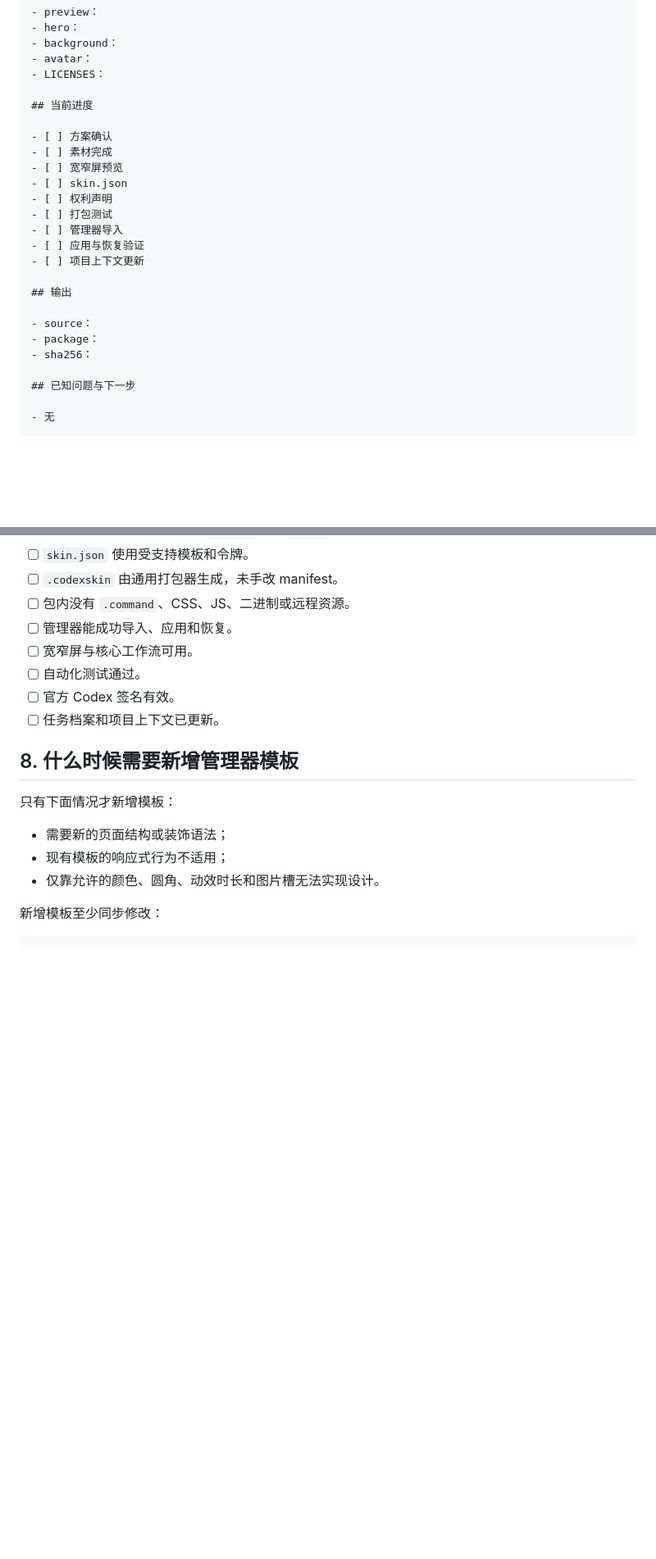
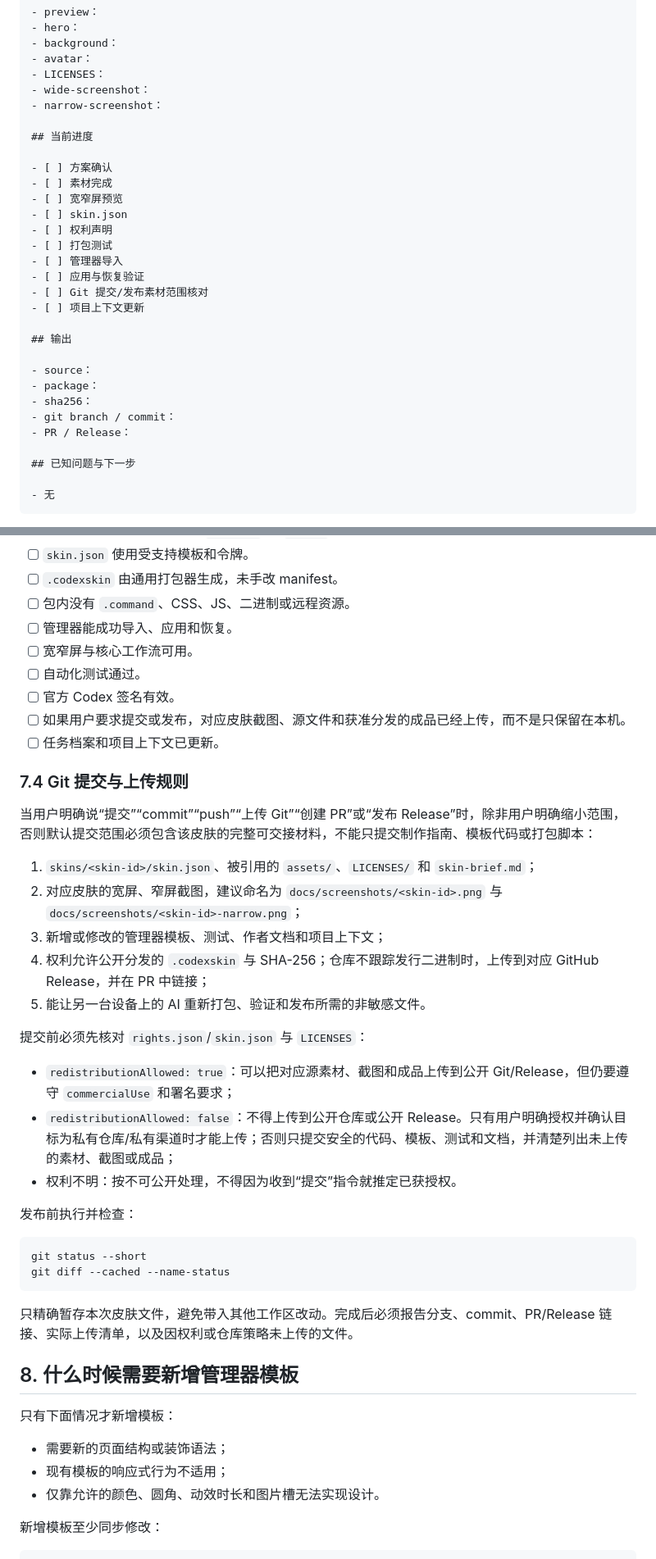
Before and after one commit to opcspace/CodexUI, a Markdown page: docs/codex-cdp-skin-launcher.md, 2 parts joined by grey strips. Shown at 82% size. GitHub-like rendering; blank space fills up the shorter version.

Commit message:
docs: require skin artifacts in git handoff

````diff
--- a/docs/codex-cdp-skin-launcher.md
+++ b/docs/codex-cdp-skin-launcher.md
@@ -332,6 +333,8 @@ docs/skins/<skin-id>/skin-brief.md
 - background：
 - avatar：
 - LICENSES：
+- wide-screenshot：
+- narrow-screenshot：
 
 ## 当前进度
 
@@ -343,6 +346,7 @@ docs/skins/<skin-id>/skin-brief.md
 - [ ] 打包测试
 - [ ] 管理器导入
 - [ ] 应用与恢复验证
+- [ ] Git 提交/发布素材范围核对
 - [ ] 项目上下文更新
 
 ## 输出
@@ -350,6 +354,8 @@ docs/skins/<skin-id>/skin-brief.md
 - source：
 - package：
 - sha256：
+- git branch / commit：
+- PR / Release：
 
 ## 已知问题与下一步
 
@@ -409,7 +415,33 @@ codesign --verify --deep --strict --verbose=2 \
 - [ ] 宽窄屏与核心工作流可用。
 - [ ] 自动化测试通过。
 - [ ] 官方 Codex 签名有效。
+- [ ] 如果用户要求提交或发布，对应皮肤截图、源文件和获准分发的成品已经上传，而不是只保留在本机。
 - [ ] 任务档案和项目上下文已更新。
+
+### 7.4 Git 提交与上传规则
+
+当用户明确说“提交”“commit”“push”“上传 Git”“创建 PR”或“发布 Release”时，除非用户明确缩小范围，否则默认提交范围必须包含该皮肤的完整可交接材料，不能只提交制作指南、模板代码或打包脚本：
+
+1. `skins/<skin-id>/skin.json`、被引用的 `assets/`、`LICENSES/` 和 `skin-brief.md`；
+2. 对应皮肤的宽屏、窄屏截图，建议命名为 `docs/screenshots/<skin-id>.png` 与 `docs/screenshots/<skin-id>-narrow.png`；
+3. 新增或修改的管理器模板、测试、作者文档和项目上下文；
+4. 权利允许公开分发的 `.codexskin` 与 SHA-256；仓库不跟踪发行二进制时，上传到对应 GitHub Release，并在 PR 中链接；
+5. 能让另一台设备上的 AI 重新打包、验证和发布所需的非敏感文件。
+
+提交前必须先核对 `rights.json`/`skin.json` 与 `LICENSES`：
+
+- `redistributionAllowed: true`：可以把对应源素材、截图和成品上传到公开 Git/Release，但仍要遵守 `commercialUse` 和署名要求；
+- `redistributionAllowed: false`：不得上传到公开仓库或公开 Release。只有用户明确授权并确认目标为私有仓库/私有渠道时才能上传；否则只提交安全的代码、模板、测试和文档，并清楚列出未上传的素材、截图或成品；
+- 权利不明：按不可公开处理，不得因为收到“提交”指令就推定已获授权。
+
+发布前执行并检查：
+
+```bash
+git status --short
+git diff --cached --name-status
+```
+
+只精确暂存本次皮肤文件，避免带入其他工作区改动。完成后必须报告分支、commit、PR/Release 链接、实际上传清单，以及因权利或仓库策略未上传的文件。
 
 ## 8. 什么时候需要新增管理器模板
 
````
Also changed, not shown: other parts of docs/codex-cdp-skin-launcher.md (+2 -1 lines).
